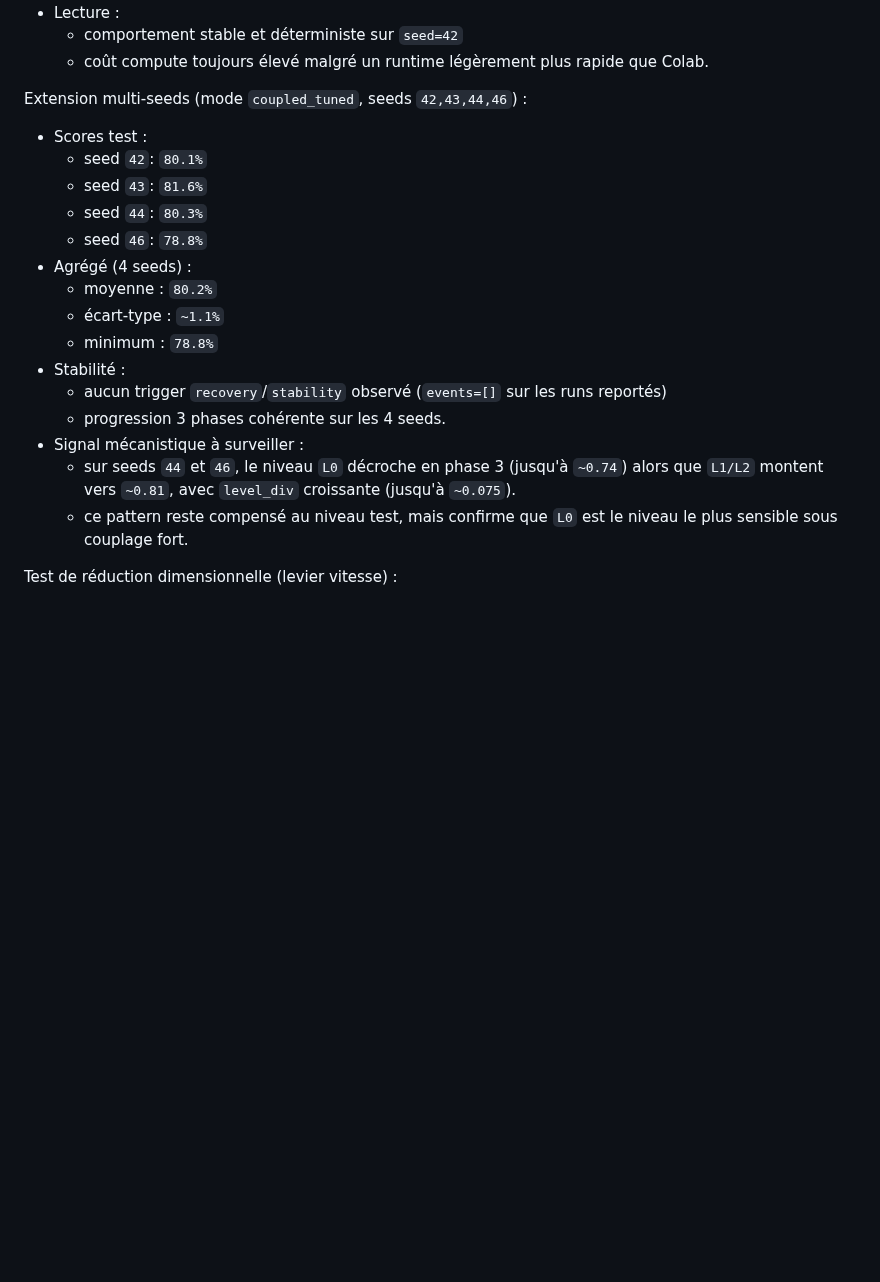
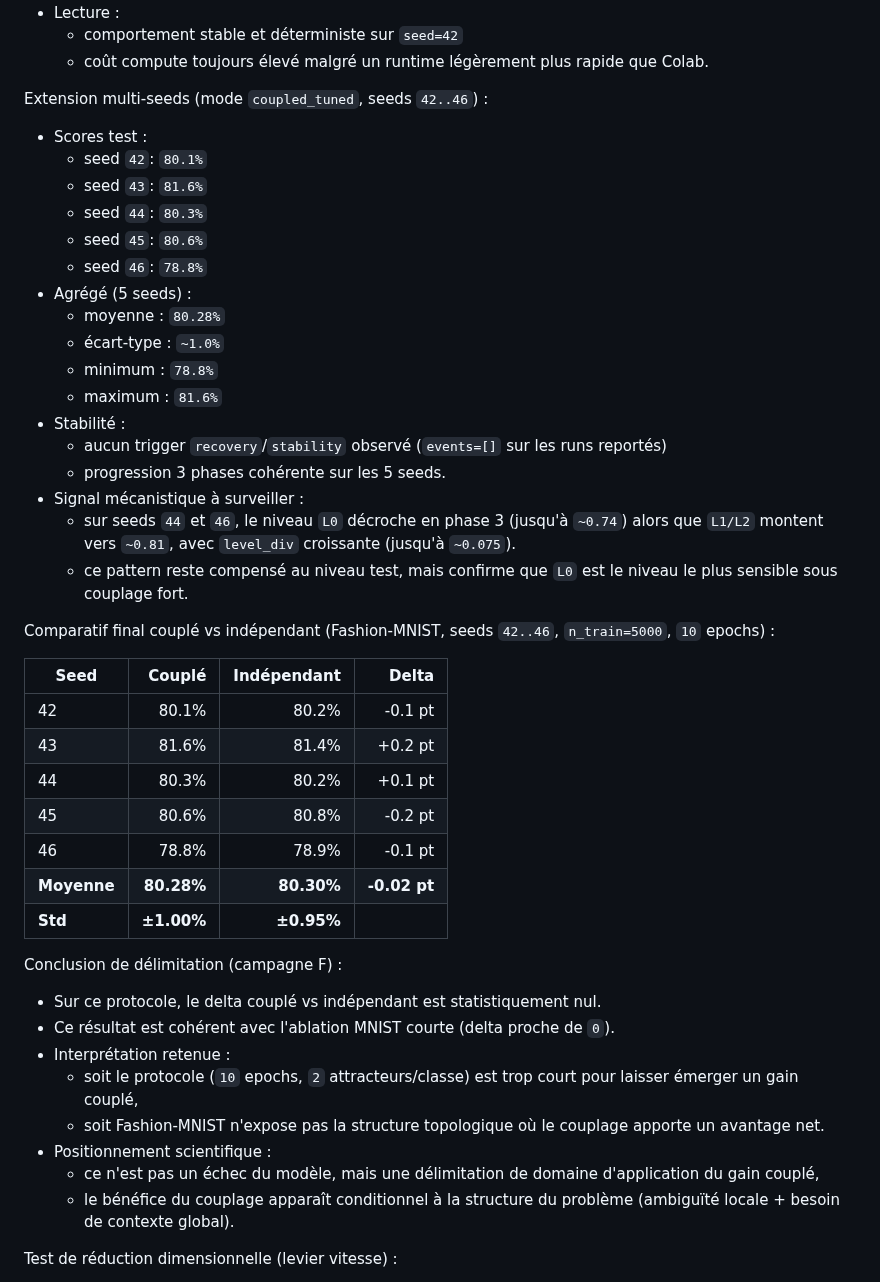
Before and after one commit to ikobootloader/HIERARCHICAL-ATTRACTOR-MACHINE-LEARNING, a Markdown page: README.md, the part around the change. Rendered like a GitHub page; blank space fills up the shorter version.

```diff
--- a/README.md
+++ b/README.md
@@ -452,23 +452,47 @@ Confirmation Kaggle (reproductibilité inter-environnements) :
   - comportement stable et déterministe sur `seed=42`
   - coût compute toujours élevé malgré un runtime légèrement plus rapide que Colab.
 
-Extension multi-seeds (mode `coupled_tuned`, seeds `42,43,44,46`) :
+Extension multi-seeds (mode `coupled_tuned`, seeds `42..46`) :
 - Scores test :
   - seed `42`: `80.1%`
   - seed `43`: `81.6%`
   - seed `44`: `80.3%`
+  - seed `45`: `80.6%`
   - seed `46`: `78.8%`
-- Agrégé (4 seeds) :
-  - moyenne : `80.2%`
-  - écart-type : `~1.1%`
+- Agrégé (5 seeds) :
+  - moyenne : `80.28%`
+  - écart-type : `~1.0%`
   - minimum : `78.8%`
+  - maximum : `81.6%`
 - Stabilité :
   - aucun trigger `recovery`/`stability` observé (`events=[]` sur les runs reportés)
-  - progression 3 phases cohérente sur les 4 seeds.
+  - progression 3 phases cohérente sur les 5 seeds.
 - Signal mécanistique à surveiller :
   - sur seeds `44` et `46`, le niveau `L0` décroche en phase 3 (jusqu'à `~0.74`)
     alors que `L1/L2` montent vers `~0.81`, avec `level_div` croissante (jusqu'à `~0.075`).
   - ce pattern reste compensé au niveau test, mais confirme que `L0` est le niveau le plus sensible sous couplage fort.
+
+Comparatif final couplé vs indépendant (Fashion-MNIST, seeds `42..46`, `n_train=5000`, `10` epochs) :
+
+| Seed | Couplé | Indépendant | Delta |
+|---|---:|---:|---:|
+| 42 | 80.1% | 80.2% | -0.1 pt |
+| 43 | 81.6% | 81.4% | +0.2 pt |
+| 44 | 80.3% | 80.2% | +0.1 pt |
+| 45 | 80.6% | 80.8% | -0.2 pt |
+| 46 | 78.8% | 78.9% | -0.1 pt |
+| **Moyenne** | **80.28%** | **80.30%** | **-0.02 pt** |
+| **Std** | **±1.00%** | **±0.95%** | |
+
+Conclusion de délimitation (campagne F) :
+- Sur ce protocole, le delta couplé vs indépendant est statistiquement nul.
+- Ce résultat est cohérent avec l'ablation MNIST courte (delta proche de `0`).
+- Interprétation retenue :
+  - soit le protocole (`10` epochs, `2` attracteurs/classe) est trop court pour laisser émerger un gain couplé,
+  - soit Fashion-MNIST n'expose pas la structure topologique où le couplage apporte un avantage net.
+- Positionnement scientifique :
+  - ce n'est pas un échec du modèle, mais une délimitation de domaine d'application du gain couplé,
+  - le bénéfice du couplage apparaît conditionnel à la structure du problème (ambiguïté locale + besoin de contexte global).
 
 Test de réduction dimensionnelle (levier vitesse) :
 - Variante testée : `784 -> 64 -> 32` (même protocole, même seed, même budget epochs)
```
Also changed, not shown: CHANGELOG.md (+9 -0 lines).
